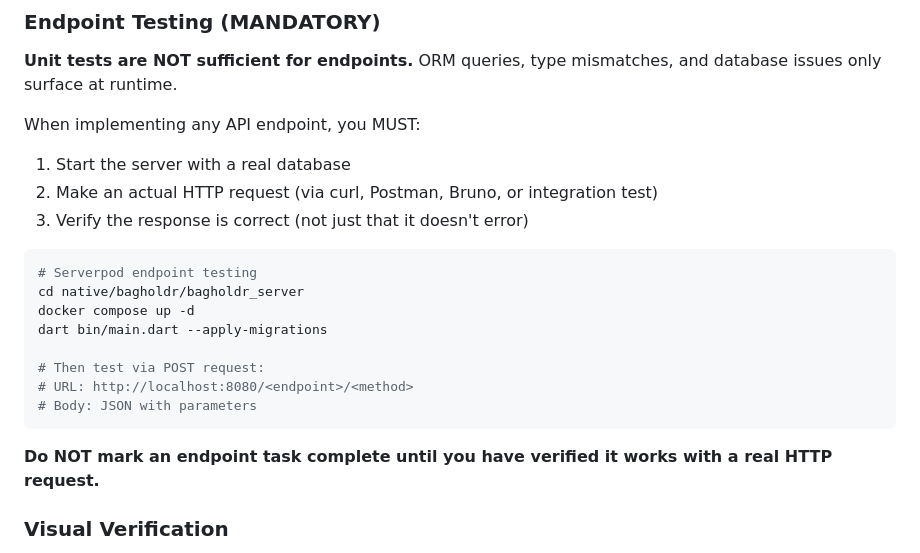
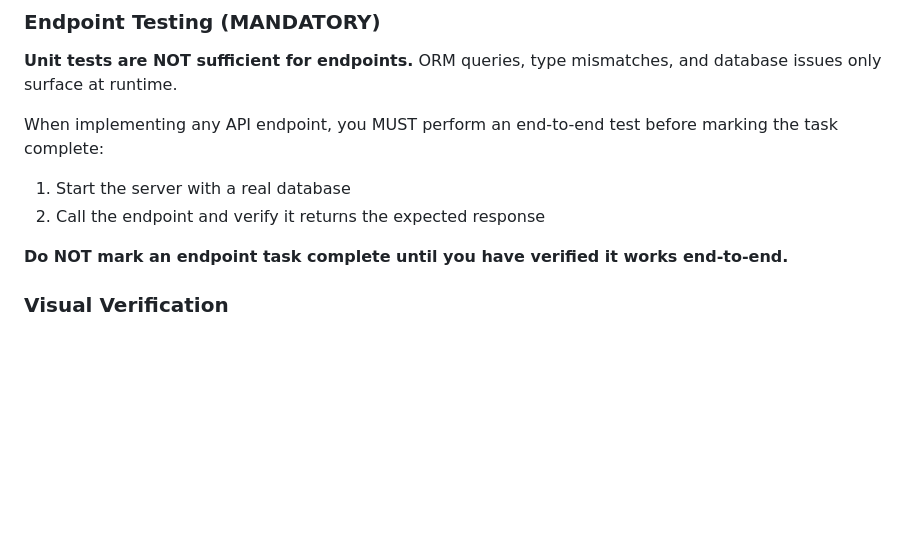
Before and after one commit to lazno/bagholdr, a Markdown page: AGENTS.md, the part around the change. GitHub-like rendering; blank space fills up the shorter version.

Commit message:
Add mandatory endpoint testing requirement to AGENTS.md
Endpoints must be tested end-to-end before marking complete.
Unit tests alone don't catch ORM/runtime errors.

Co-Authored-By: Claude Opus 4.5 <noreply@anthropic.com>

````diff
--- a/AGENTS.md
+++ b/AGENTS.md
@@ -51,23 +51,11 @@ These rules apply to ALL code changes in the repository.
 
 **Unit tests are NOT sufficient for endpoints.** ORM queries, type mismatches, and database issues only surface at runtime.
 
-When implementing any API endpoint, you MUST:
+When implementing any API endpoint, you MUST perform an end-to-end test before marking the task complete:
 1. Start the server with a real database
-2. Make an actual HTTP request (via curl, Postman, Bruno, or integration test)
-3. Verify the response is correct (not just that it doesn't error)
+2. Call the endpoint and verify it returns the expected response
 
-```bash
-# Serverpod endpoint testing
-cd native/bagholdr/bagholdr_server
-docker compose up -d
-dart bin/main.dart --apply-migrations
-
-# Then test via POST request:
-# URL: http://localhost:8080/<endpoint>/<method>
-# Body: JSON with parameters
-```
-
-**Do NOT mark an endpoint task complete until you have verified it works with a real HTTP request.**
+**Do NOT mark an endpoint task complete until you have verified it works end-to-end.**
 
 ### Visual Verification
 
````
